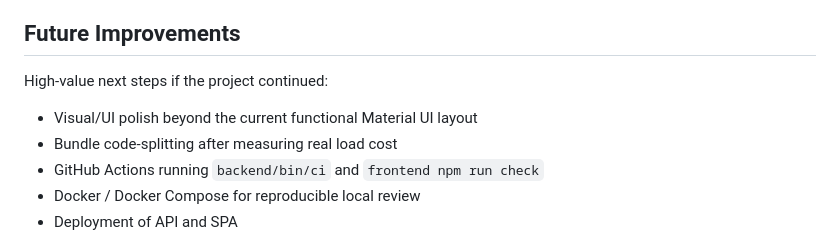
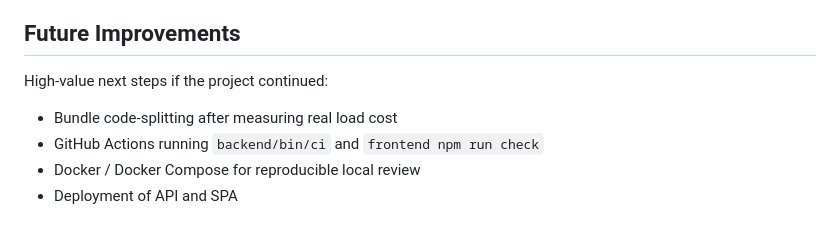
Before and after one commit to joaquin-trejo/pitz-products-challenge, a Markdown page: README.md, the part around the change. Drawn GitHub-style.

Commit message:
docs: align future improvements with final UI

```diff
--- a/README.md
+++ b/README.md
@@ -481,7 +481,6 @@ production security certification.
 
 High-value next steps if the project continued:
 
-- Visual/UI polish beyond the current functional Material UI layout
 - Bundle code-splitting after measuring real load cost
 - GitHub Actions running `backend/bin/ci` and `frontend npm run check`
 - Docker / Docker Compose for reproducible local review
```
